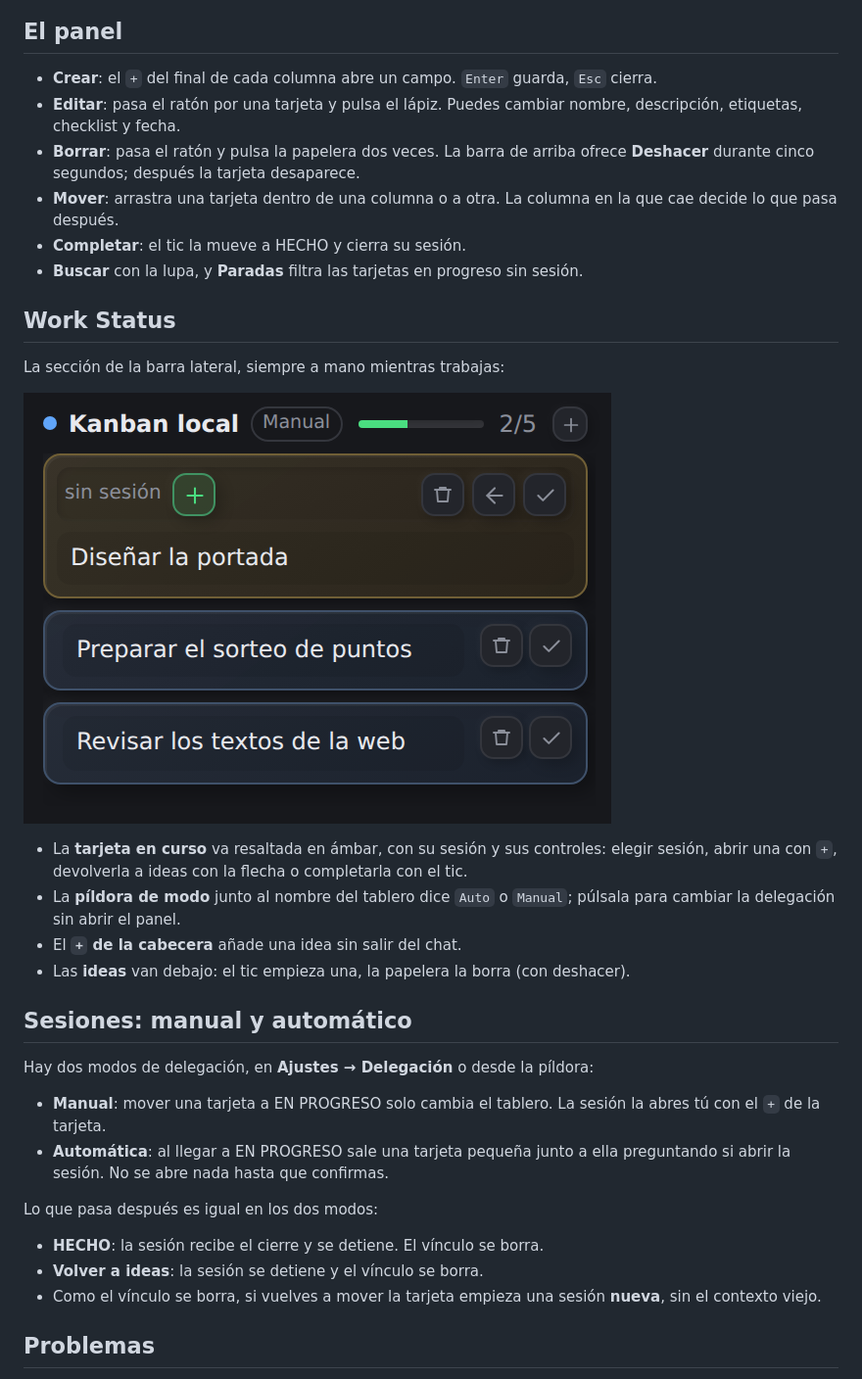
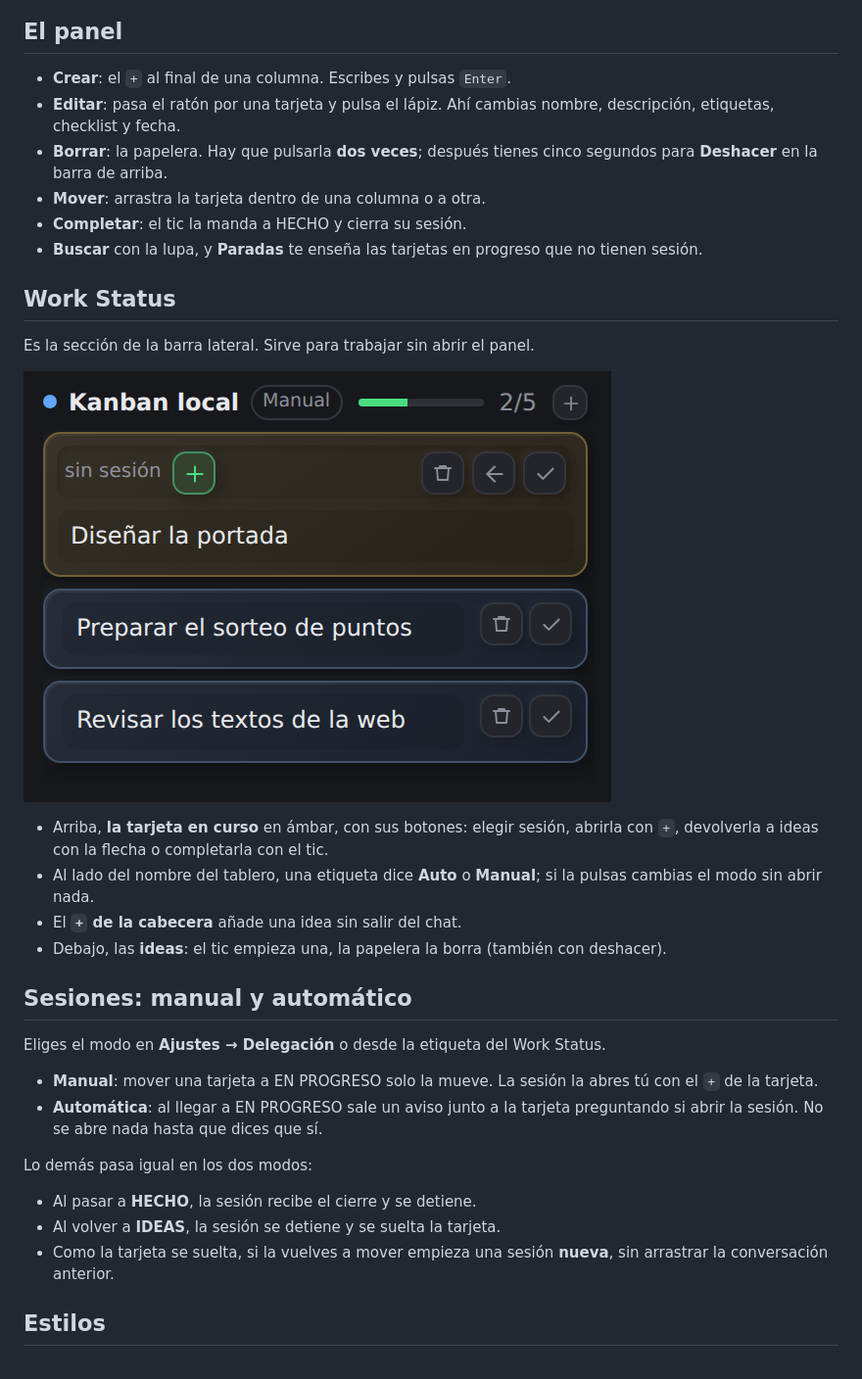
Before and after one commit to SMBX7/openchamber-extension-kanban, a Markdown page: README.es.md, the part around one of its changes. Shown at 98% size. Drawn GitHub-style.

```diff
--- a/README.es.md
+++ b/README.es.md
@@ -68,18 +73,17 @@ extensión.
 
 ## El panel
 
-- **Crear**: el `+` del final de cada columna abre un campo. `Enter` guarda, `Esc`
-  cierra.
-- **Editar**: pasa el ratón por una tarjeta y pulsa el lápiz. Puedes cambiar nombre,
+- **Crear**: el `+` al final de una columna. Escribes y pulsas `Enter`.
+- **Editar**: pasa el ratón por una tarjeta y pulsa el lápiz. Ahí cambias nombre,
   descripción, etiquetas, checklist y fecha.
-- **Borrar**: pasa el ratón y pulsa la papelera dos veces. La barra de arriba ofrece
-  **Deshacer** durante cinco segundos; después la tarjeta desaparece.
-- **Mover**: arrastra una tarjeta dentro de una columna o a otra. La columna en la que
-  cae decide lo que pasa después.
-- **Completar**: el tic la mueve a HECHO y cierra su sesión.
-- **Buscar** con la lupa, y **Paradas** filtra las tarjetas en progreso sin sesión.
+- **Borrar**: la papelera. Hay que pulsarla **dos veces**; después tienes cinco
+  segundos para **Deshacer** en la barra de arriba.
+- **Mover**: arrastra la tarjeta dentro de una columna o a otra.
+- **Completar**: el tic la manda a HECHO y cierra su sesión.
+- **Buscar** con la lupa, y **Paradas** te enseña las tarjetas en progreso que no
+  tienen sesión.
 
 ## Work Status
 
-La sección de la barra lateral, siempre a mano mientras trabajas:
+Es la sección de la barra lateral. Sirve para trabajar sin abrir el panel.
 
@@ -87,26 +91,27 @@ La sección de la barra lateral, siempre a mano mientras trabajas:
 
-- La **tarjeta en curso** va resaltada en ámbar, con su sesión y sus controles: elegir
-  sesión, abrir una con `+`, devolverla a ideas con la flecha o completarla con el tic.
-- La **píldora de modo** junto al nombre del tablero dice `Auto` o `Manual`; púlsala
-  para cambiar la delegación sin abrir el panel.
+- Arriba, **la tarjeta en curso** en ámbar, con sus botones: elegir sesión, abrirla con
+  `+`, devolverla a ideas con la flecha o completarla con el tic.
+- Al lado del nombre del tablero, una etiqueta dice **Auto** o **Manual**; si la pulsas
+  cambias el modo sin abrir nada.
 - El **`+` de la cabecera** añade una idea sin salir del chat.
-- Las **ideas** van debajo: el tic empieza una, la papelera la borra (con deshacer).
+- Debajo, las **ideas**: el tic empieza una, la papelera la borra (también con
+  deshacer).
 
 ## Sesiones: manual y automático
 
-Hay dos modos de delegación, en **Ajustes → Delegación** o desde la píldora:
+Eliges el modo en **Ajustes → Delegación** o desde la etiqueta del Work Status.
 
-- **Manual**: mover una tarjeta a EN PROGRESO solo cambia el tablero. La sesión la abres
-  tú con el `+` de la tarjeta.
-- **Automática**: al llegar a EN PROGRESO sale una tarjeta pequeña junto a ella
-  preguntando si abrir la sesión. No se abre nada hasta que confirmas.
+- **Manual**: mover una tarjeta a EN PROGRESO solo la mueve. La sesión la abres tú con
+  el `+` de la tarjeta.
+- **Automática**: al llegar a EN PROGRESO sale un aviso junto a la tarjeta preguntando
+  si abrir la sesión. No se abre nada hasta que dices que sí.
 
-Lo que pasa después es igual en los dos modos:
+Lo demás pasa igual en los dos modos:
 
-- **HECHO**: la sesión recibe el cierre y se detiene. El vínculo se borra.
-- **Volver a ideas**: la sesión se detiene y el vínculo se borra.
-- Como el vínculo se borra, si vuelves a mover la tarjeta empieza una sesión **nueva**,
-  sin el contexto viejo.
+- Al pasar a **HECHO**, la sesión recibe el cierre y se detiene.
+- Al volver a **IDEAS**, la sesión se detiene y se suelta la tarjeta.
+- Como la tarjeta se suelta, si la vuelves a mover empieza una sesión **nueva**, sin
+  arrastrar la conversación anterior.
 
-## Problemas
+## Estilos
 
```
Also changed, not shown: other parts of README.es.md (+62 -48 lines), README.md (+86 -78 lines), docs/styles.png (added).
